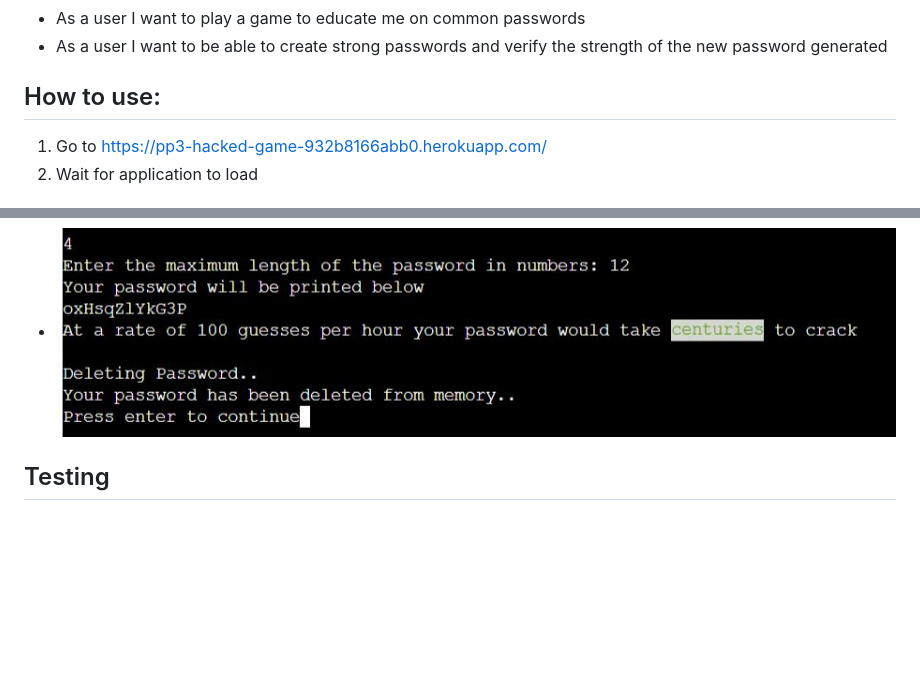
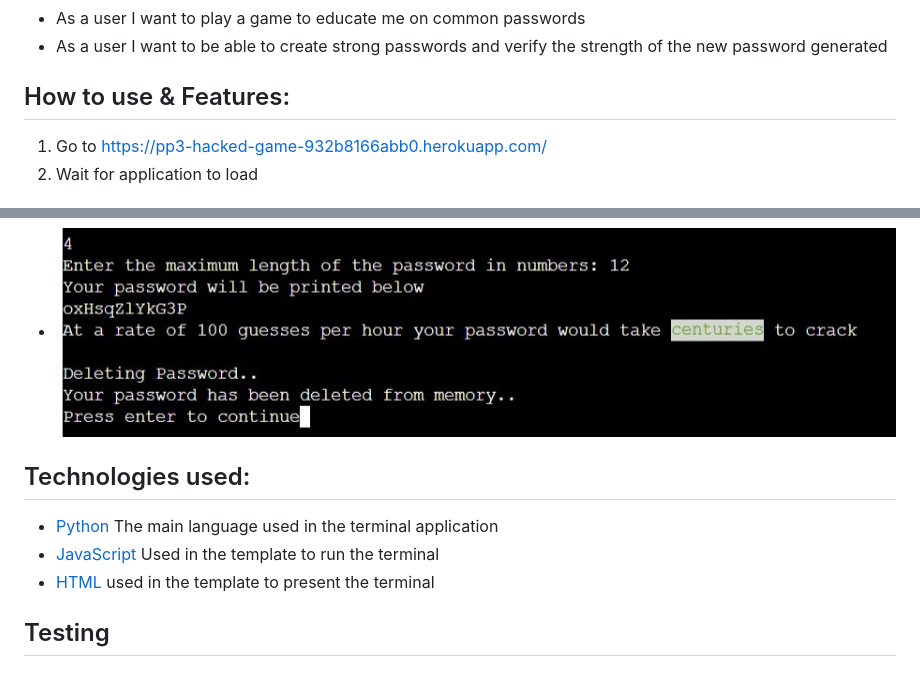
Before and after one commit to Shane-Donlon/pp3-hacked-game, a Markdown page: README.md, 2 parts joined by grey strips. Rendered like a GitHub page; blank space fills up the shorter version.

Commit message:
ReadMe Add: technology used section

```diff
--- a/README.md
+++ b/README.md
@@ -18,7 +18,7 @@ It is comprised of
 - As a user I want to play a game to educate me on common passwords
 - As a user I want to be able to create strong passwords and verify the strength of the new password generated
 
-## How to use:
+## How to use & Features:
 
 1. Go to https://pp3-hacked-game-932b8166abb0.herokuapp.com/
 2. Wait for application to load
@@ -102,6 +102,12 @@ It is comprised of
 Example Output:
 
 - ![Password Generator output from terminal](assets/documentation/password_generator_output.jpg)
+
+## Technologies used:
+
+- [Python](https://www.python.org/) The main language used in the terminal application
+- [JavaScript](https://en.wikipedia.org/wiki/JavaScript) Used in the template to run the terminal
+- [HTML](https://en.wikipedia.org/wiki/HTML) used in the template to present the terminal
 
 ## Testing
 
```
